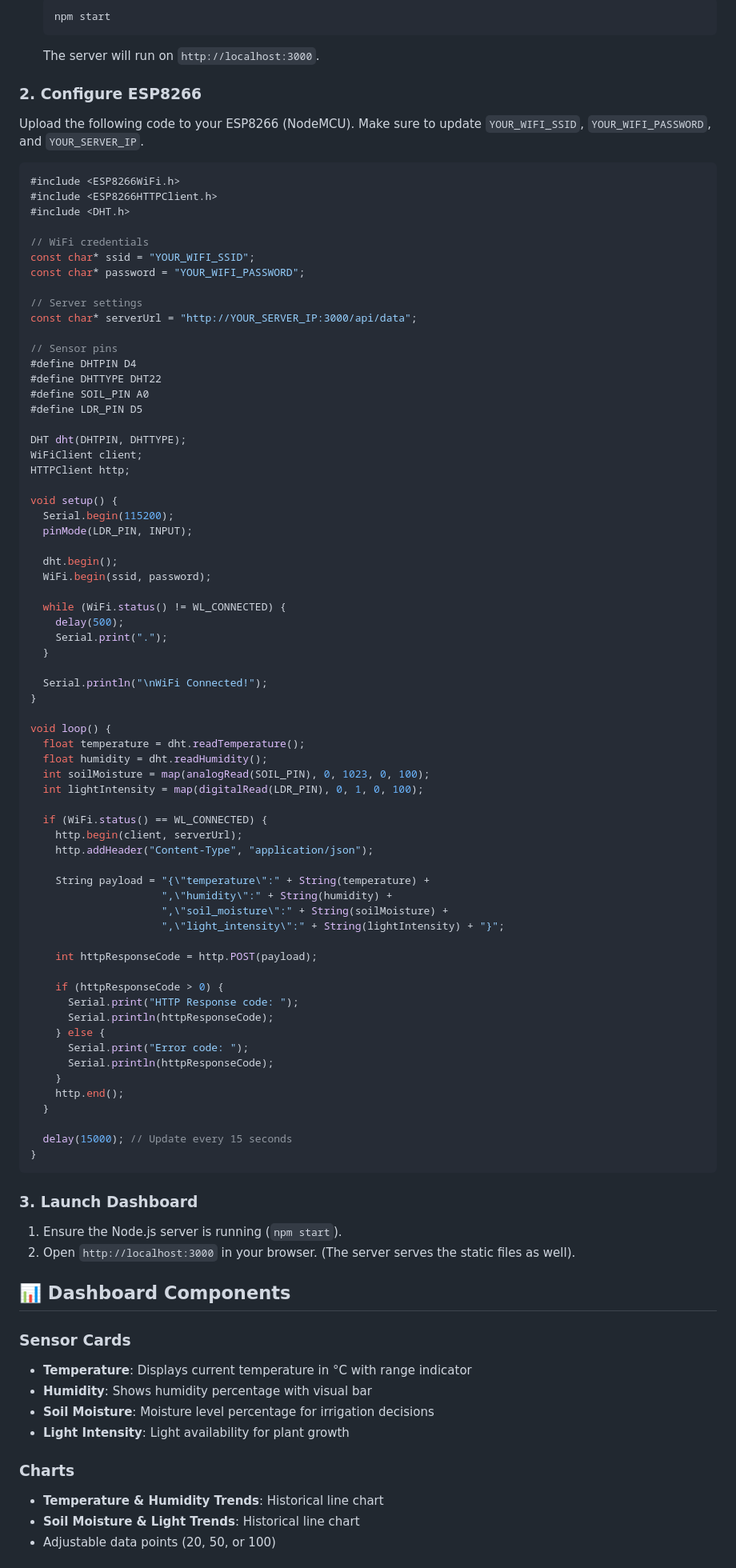
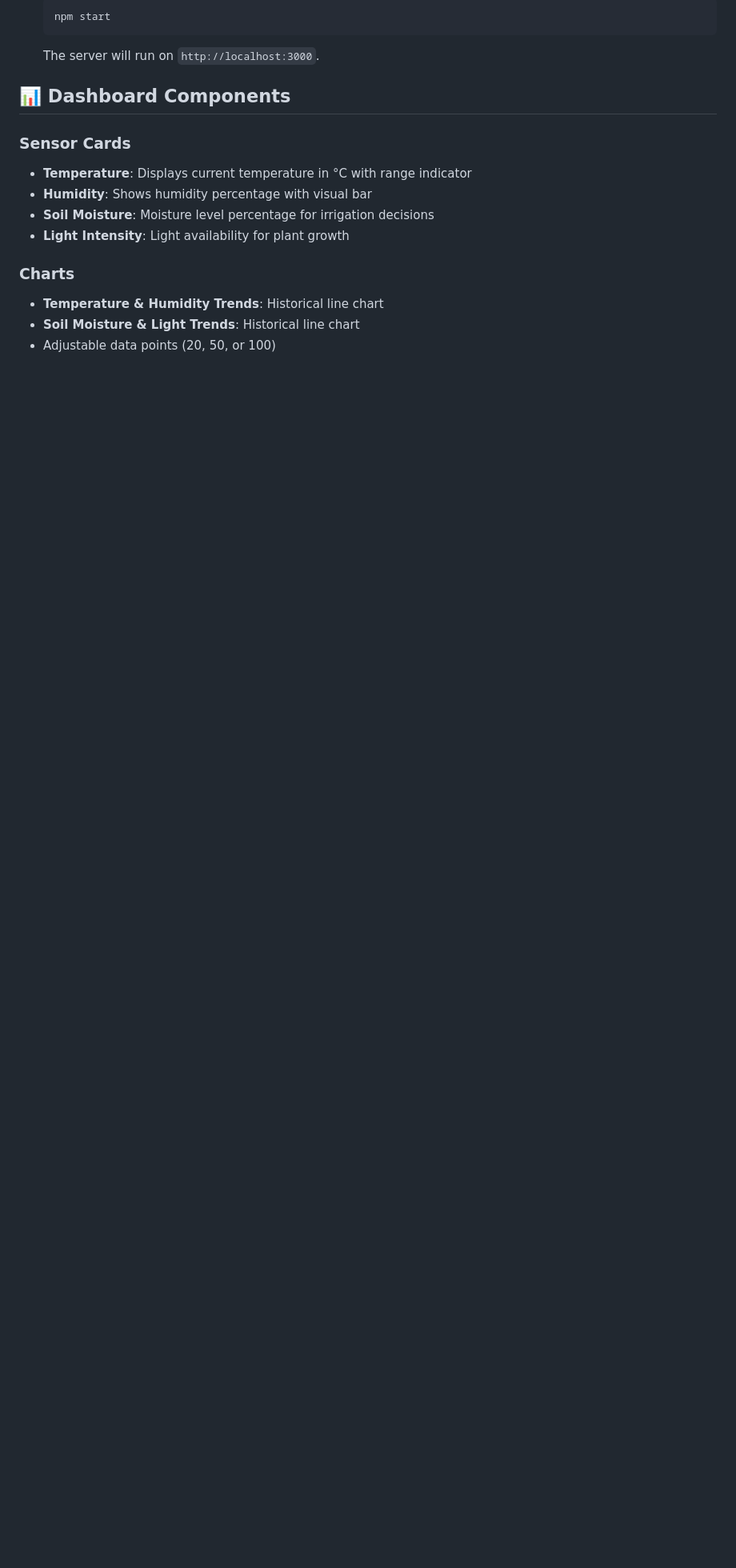
Before and after one commit to KunalSonare16/SGMSFS, a Markdown page: README.md, the part around the change. Shown at 80% size. Drawn GitHub-style; blank space fills up the shorter version.

Commit message:
Remove ESP8266 configuration section from README
Removed ESP8266 configuration instructions and related code from the README.

````diff
--- a/README.md
+++ b/README.md
@@ -48,83 +48,6 @@ A modern, IoT-based web dashboard for real-time monitoring of greenhouse environ
     ```
     The server will run on `http://localhost:3000`.
 
-### 2. Configure ESP8266
-
-Upload the following code to your ESP8266 (NodeMCU). Make sure to update `YOUR_WIFI_SSID`, `YOUR_WIFI_PASSWORD`, and `YOUR_SERVER_IP`.
-
-```cpp
-#include <ESP8266WiFi.h>
-#include <ESP8266HTTPClient.h>
-#include <DHT.h>
-
-// WiFi credentials
-const char* ssid = "YOUR_WIFI_SSID";
-const char* password = "YOUR_WIFI_PASSWORD";
-
-// Server settings
-const char* serverUrl = "http://YOUR_SERVER_IP:3000/api/data";
-
-// Sensor pins
-#define DHTPIN D4
-#define DHTTYPE DHT22
-#define SOIL_PIN A0
-#define LDR_PIN D5
-
-DHT dht(DHTPIN, DHTTYPE);
-WiFiClient client;
-HTTPClient http;
-
-void setup() {
-  Serial.begin(115200);
-  pinMode(LDR_PIN, INPUT);
-
-  dht.begin();
-  WiFi.begin(ssid, password);
-
-  while (WiFi.status() != WL_CONNECTED) {
-    delay(500);
-    Serial.print(".");
-  }
-
-  Serial.println("\nWiFi Connected!");
-}
-
-void loop() {
-  float temperature = dht.readTemperature();
-  float humidity = dht.readHumidity();
-  int soilMoisture = map(analogRead(SOIL_PIN), 0, 1023, 0, 100);
-  int lightIntensity = map(digitalRead(LDR_PIN), 0, 1, 0, 100);
-
-  if (WiFi.status() == WL_CONNECTED) {
-    http.begin(client, serverUrl);
-    http.addHeader("Content-Type", "application/json");
-
-    String payload = "{\"temperature\":" + String(temperature) +
-                     ",\"humidity\":" + String(humidity) +
-                     ",\"soil_moisture\":" + String(soilMoisture) +
-                     ",\"light_intensity\":" + String(lightIntensity) + "}";
-
-    int httpResponseCode = http.POST(payload);
-
-    if (httpResponseCode > 0) {
-      Serial.print("HTTP Response code: ");
-      Serial.println(httpResponseCode);
-    } else {
-      Serial.print("Error code: ");
-      Serial.println(httpResponseCode);
-    }
-    http.end();
-  }
-
-  delay(15000); // Update every 15 seconds
-}
-```
-
-### 3. Launch Dashboard
-
-1.  Ensure the Node.js server is running (`npm start`).
-2.  Open `http://localhost:3000` in your browser.
-    (The server serves the static files as well).
 
 ## 📊 Dashboard Components
 
````
